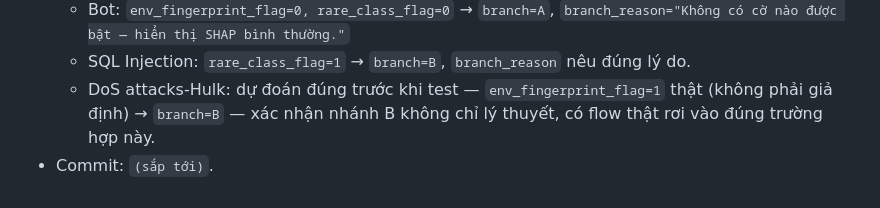
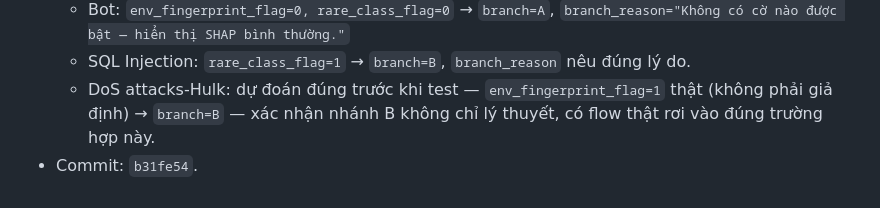
Before and after one commit to sonnguyen181004/KLTN_XAI_IDS, a Markdown page: RQ3_IDS_System/docs/plan.md, the part around the change. GitHub-like rendering.

Commit message:
RQ3: sua hash commit buoc 11 trong plan.md
Co-Authored-By: Claude Sonnet 5 <noreply@anthropic.com>

```diff
--- a/RQ3_IDS_System/docs/plan.md
+++ b/RQ3_IDS_System/docs/plan.md
@@ -314,4 +314,4 @@ Sau Bước 16 mới tới **M4** (dựng 3 máy ảo Victim/Attacker/Monitor tr
   - Bot: `env_fingerprint_flag=0, rare_class_flag=0` → `branch=A`, `branch_reason="Không có cờ nào được bật — hiển thị SHAP bình thường."`
   - SQL Injection: `rare_class_flag=1` → `branch=B`, `branch_reason` nêu đúng lý do.
   - DoS attacks-Hulk: dự đoán đúng trước khi test — `env_fingerprint_flag=1` thật (không phải giả định) → `branch=B` — xác nhận nhánh B không chỉ lý thuyết, có flow thật rơi vào đúng trường hợp này.
-- Commit: `(sắp tới)`.
+- Commit: `b31fe54`.
```
